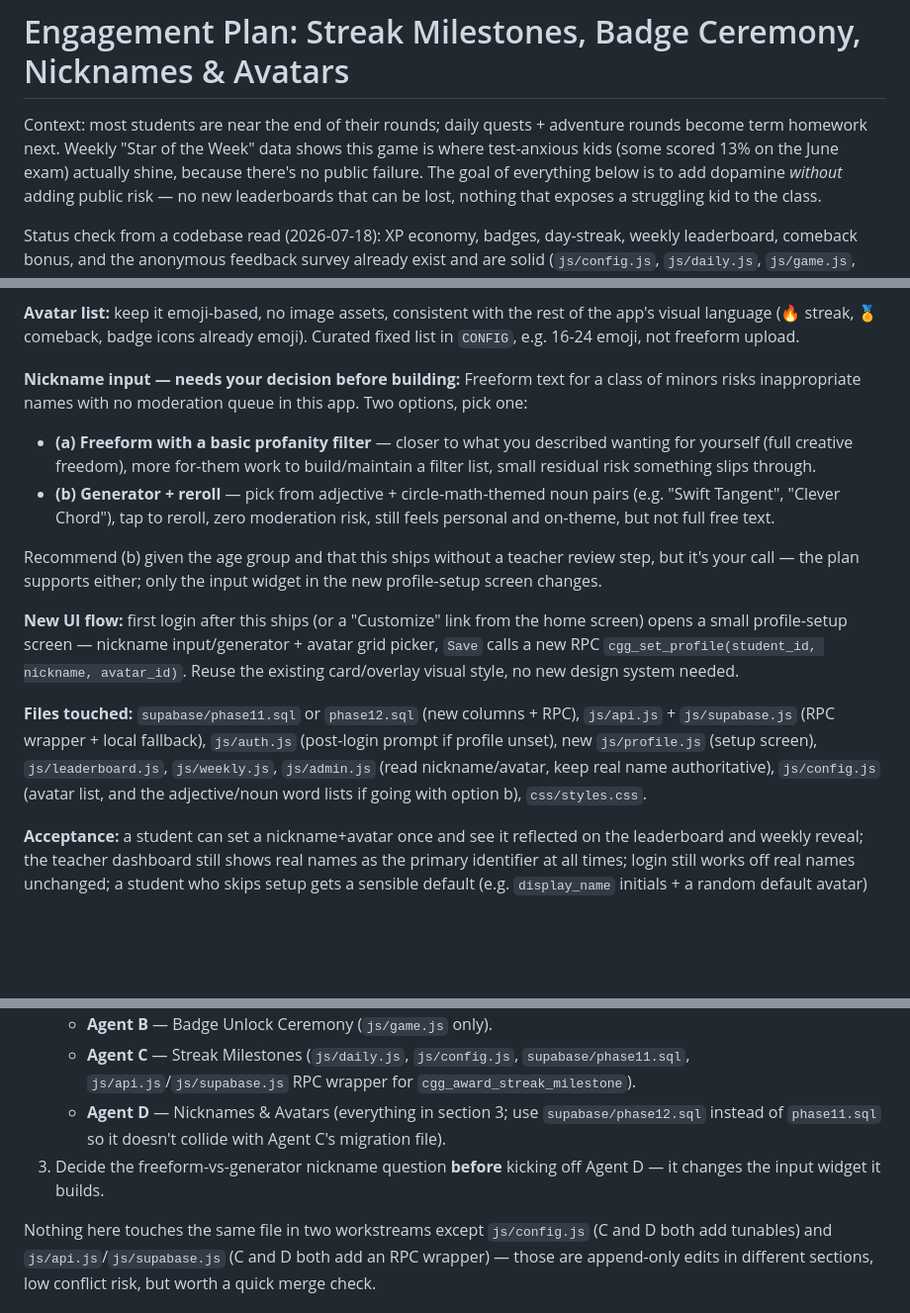
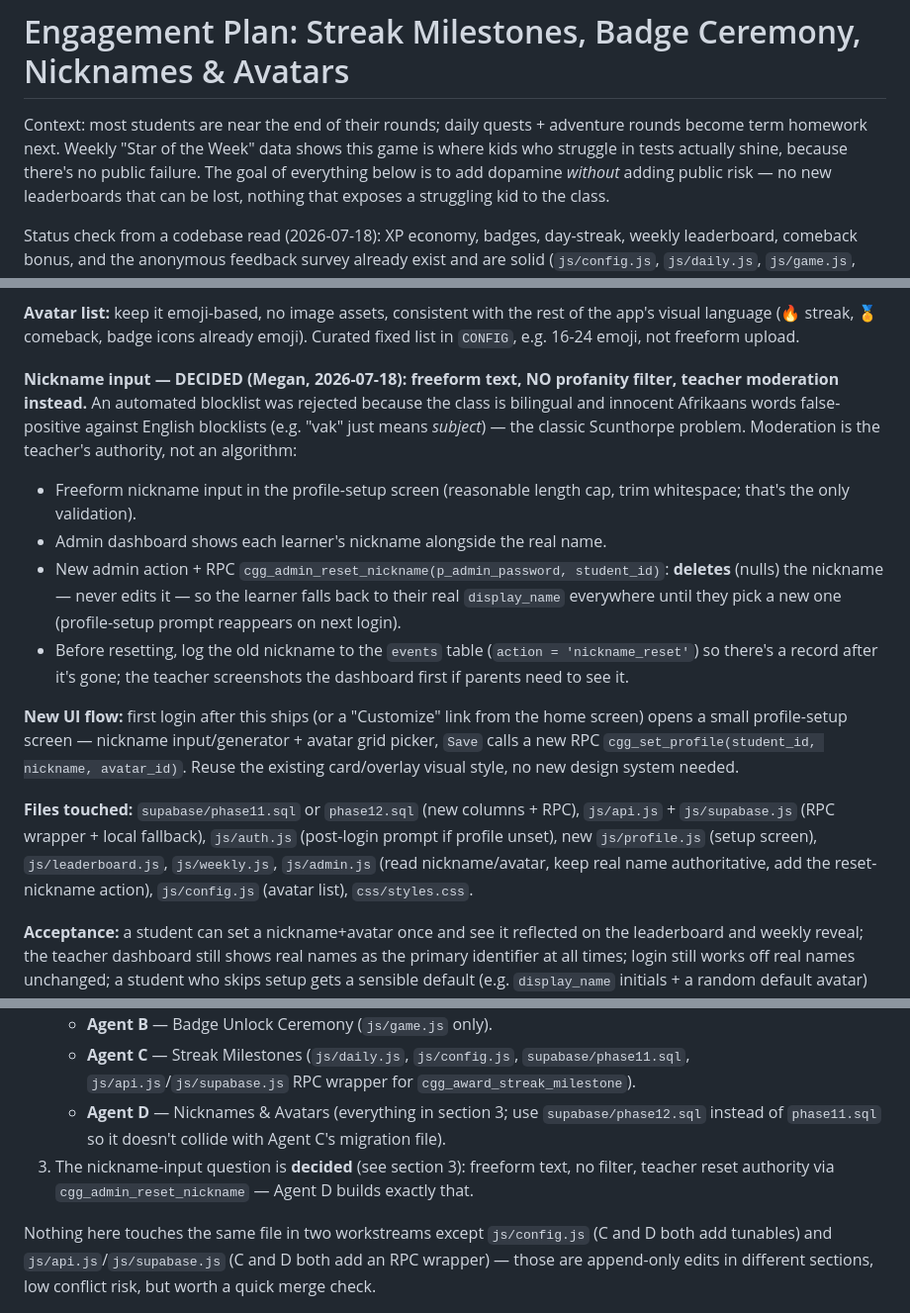
Before and after one commit to megzieberr/circle-geo-quest, a Markdown page: docs/engagement-plan.md, 3 parts joined by grey strips. Shown at 99% size. Drawn GitHub-style; blank space fills up the shorter version.

Commit message:
Spec: remove real exam mark, record nickname ruling (freeform + teacher reset, no filter)
Co-Authored-By: Claude Fable 5 <noreply@anthropic.com>

```diff
--- a/docs/engagement-plan.md
+++ b/docs/engagement-plan.md
@@ -2,7 +2,7 @@
 
 Context: most students are near the end of their rounds; daily quests + adventure
 rounds become term homework next. Weekly "Star of the Week" data shows this game
-is where test-anxious kids (some scored 13% on the June exam) actually shine,
+is where kids who struggle in tests actually shine,
 because there's no public failure. The goal of everything below is to add
 dopamine *without* adding public risk — no new leaderboards that can be lost,
 nothing that exposes a struggling kid to the class.
@@ -167,20 +167,22 @@ avoid two agents editing the same migration).
 rest of the app's visual language (🔥 streak, 🏅 comeback, badge icons already
 emoji). Curated fixed list in `CONFIG`, e.g. 16-24 emoji, not freeform upload.
 
-**Nickname input — needs your decision before building:**
-Freeform text for a class of minors risks inappropriate names with no
-moderation queue in this app. Two options, pick one:
-  - **(a) Freeform with a basic profanity filter** — closer to what you
-    described wanting for yourself (full creative freedom), more for-them
-    work to build/maintain a filter list, small residual risk something
-    slips through.
-  - **(b) Generator + reroll** — pick from adjective + circle-math-themed
-    noun pairs (e.g. "Swift Tangent", "Clever Chord"), tap to reroll, zero
-    moderation risk, still feels personal and on-theme, but not full free text.
+**Nickname input — DECIDED (Megan, 2026-07-18): freeform text, NO profanity
+filter, teacher moderation instead.** An automated blocklist was rejected
+because the class is bilingual and innocent Afrikaans words false-positive
+against English blocklists (e.g. "vak" just means *subject*) — the classic
+Scunthorpe problem. Moderation is the teacher's authority, not an algorithm:
 
-Recommend (b) given the age group and that this ships without a teacher
-review step, but it's your call — the plan supports either; only the input
-widget in the new profile-setup screen changes.
+  - Freeform nickname input in the profile-setup screen (reasonable length
+    cap, trim whitespace; that's the only validation).
+  - Admin dashboard shows each learner's nickname alongside the real name.
+  - New admin action + RPC `cgg_admin_reset_nickname(p_admin_password,
+    student_id)`: **deletes** (nulls) the nickname — never edits it — so the
+    learner falls back to their real `display_name` everywhere until they
+    pick a new one (profile-setup prompt reappears on next login).
+  - Before resetting, log the old nickname to the `events` table
+    (`action = 'nickname_reset'`) so there's a record after it's gone; the
+    teacher screenshots the dashboard first if parents need to see it.
 
 **New UI flow:** first login after this ships (or a "Customize" link from the
 home screen) opens a small profile-setup screen — nickname input/generator +
@@ -192,8 +194,8 @@ design system needed.
 RPC), `js/api.js` + `js/supabase.js` (RPC wrapper + local fallback), `js/auth.js`
 (post-login prompt if profile unset), new `js/profile.js` (setup screen),
 `js/leaderboard.js`, `js/weekly.js`, `js/admin.js` (read nickname/avatar,
-keep real name authoritative), `js/config.js` (avatar list, and the
-adjective/noun word lists if going with option b), `css/styles.css`.
+keep real name authoritative, add the reset-nickname action), `js/config.js`
+(avatar list), `css/styles.css`.
 
 **Acceptance:** a student can set a nickname+avatar once and see it reflected
 on the leaderboard and weekly reveal; the teacher dashboard still shows real
@@ -216,8 +218,9 @@ broken UI.
    - **Agent D** — Nicknames & Avatars (everything in section 3; use
      `supabase/phase12.sql` instead of `phase11.sql` so it doesn't collide
      with Agent C's migration file).
-3. Decide the freeform-vs-generator nickname question **before** kicking off
-   Agent D — it changes the input widget it builds.
+3. The nickname-input question is **decided** (see section 3): freeform text,
+   no filter, teacher reset authority via `cgg_admin_reset_nickname` — Agent D
+   builds exactly that.
 
 Nothing here touches the same file in two workstreams except `js/config.js`
 (C and D both add tunables) and `js/api.js`/`js/supabase.js` (C and D both
```
Also changed, not shown: PROJECT-STATUS.md (+7 -6 lines).
